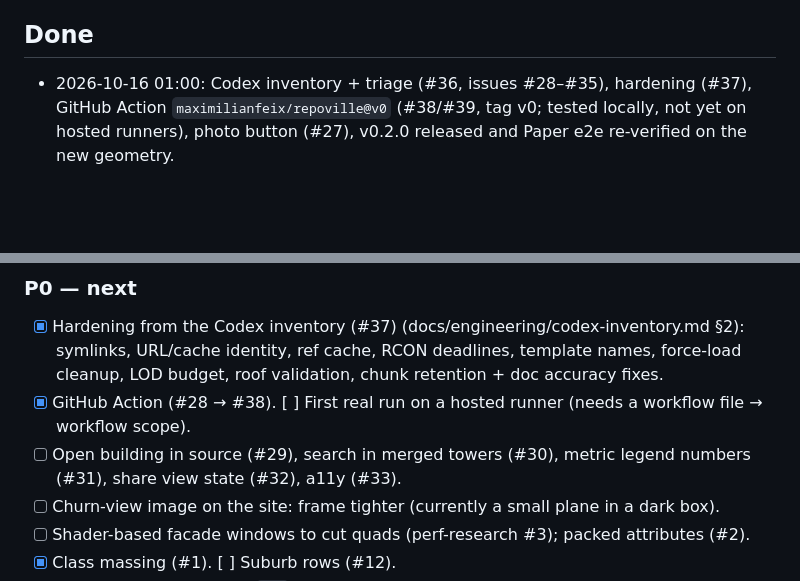
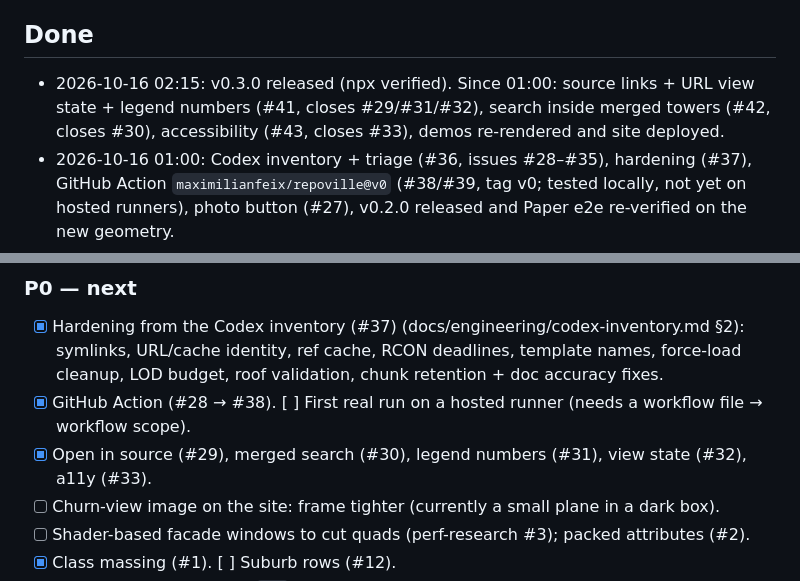
Before and after one commit to maximilianfeix/repoville, a Markdown page: docs/PROGRESS.md, 2 parts joined by grey strips. Rendered like a GitHub page; blank space fills up the shorter version.

Commit message:
docs: progress after v0.3.0

```diff
--- a/docs/PROGRESS.md
+++ b/docs/PROGRESS.md
@@ -8,6 +8,7 @@ Updated by each autopilot iteration. Newest notes at the top of each section.
 - npm: `npm login` + ok to publish `repoville` (name still free on 2026-10-15). Domain `repoville.dev` not registered.
 
 ## Done
+- 2026-10-16 02:15: v0.3.0 released (npx verified). Since 01:00: source links + URL view state + legend numbers (#41, closes #29/#31/#32), search inside merged towers (#42, closes #30), accessibility (#43, closes #33), demos re-rendered and site deployed.
 - 2026-10-16 01:00: Codex inventory + triage (#36, issues #28–#35), hardening (#37), GitHub Action `maximilianfeix/repoville@v0` (#38/#39, tag v0; tested locally, not yet on hosted runners), photo button (#27), v0.2.0 released and Paper e2e re-verified on the new geometry.
 - 2026-10-16 00:20 (tick 3): class massing (#25): footprints widen up to height/1.8 when the lot has room, so small files are houses with roofs instead of posts; height unchanged. Night mode (#24), v0.1.0 released with npx-from-release (#22/#23).
 - 2026-10-16 00:00: merged #1–#20 (user granted merging). Since tick 2: independent code review (approve; fixes #11), procedural pixel textures + optional runtime Minecraft textures (#12), world zip verified on Paper (#13), live mode over RCON verified on Paper (#16), gallery PNG / --open / tour / agent skill (#17), community files + CI draft + launch drafts (#18), canals (#19), design pass after an independent design critique: new stepped-tower logo, site rewrite with hero video + texture slider + swatches, viewer label/contrast/ramp fixes, README flyover GIF (#20). Site redeployed.
@@ -40,7 +41,7 @@ Updated by each autopilot iteration. Newest notes at the top of each section.
 ### P0 — next
 - [x] Hardening from the Codex inventory (#37) (docs/engineering/codex-inventory.md §2): symlinks, URL/cache identity, ref cache, RCON deadlines, template names, force-load cleanup, LOD budget, roof validation, chunk retention + doc accuracy fixes.
 - [x] GitHub Action (#28 → #38). [ ] First real run on a hosted runner (needs a workflow file → workflow scope).
-- [ ] Open building in source (#29), search in merged towers (#30), metric legend numbers (#31), share view state (#32), a11y (#33).
+- [x] Open in source (#29), merged search (#30), legend numbers (#31), view state (#32), a11y (#33).
 - [ ] Churn-view image on the site: frame tighter (currently a small plane in a dark box).
 - [ ] Shader-based facade windows to cut quads (perf-research #3); packed attributes (#2).
 - [x] Class massing (#1). [ ] Suburb rows (#12).
```
